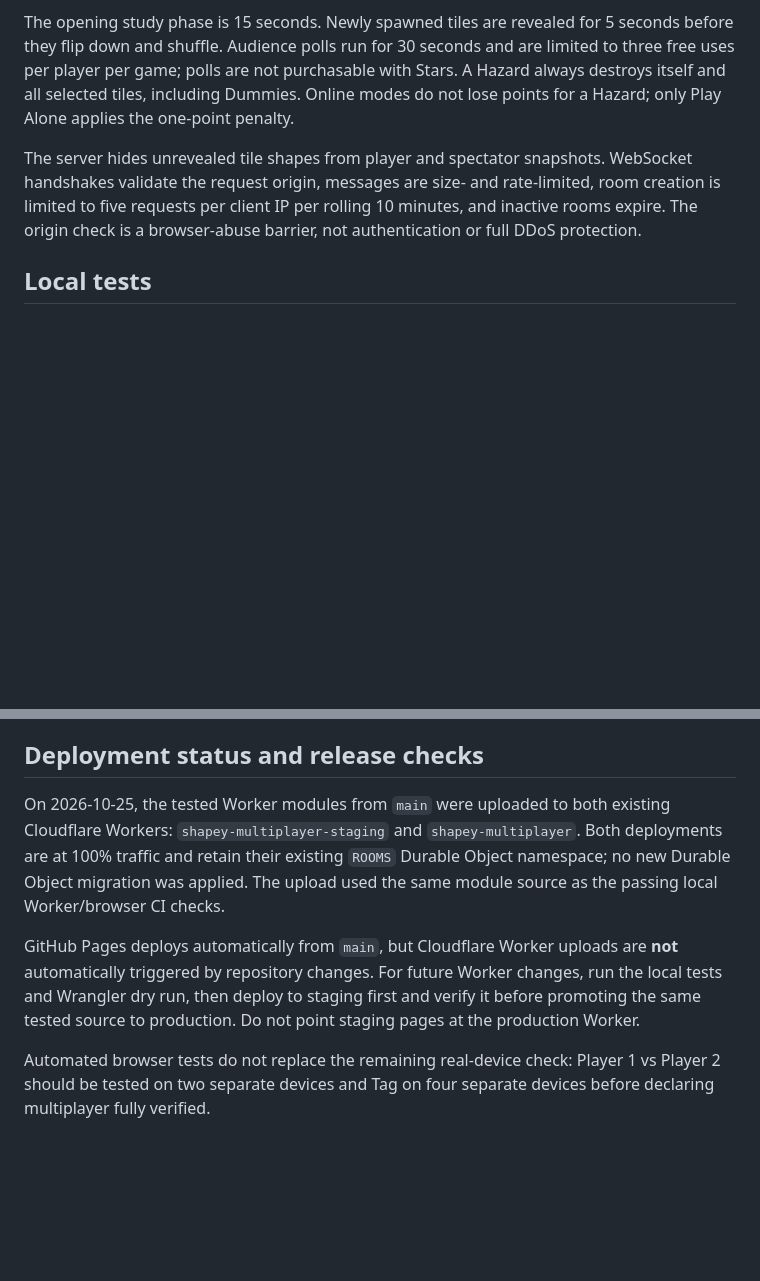
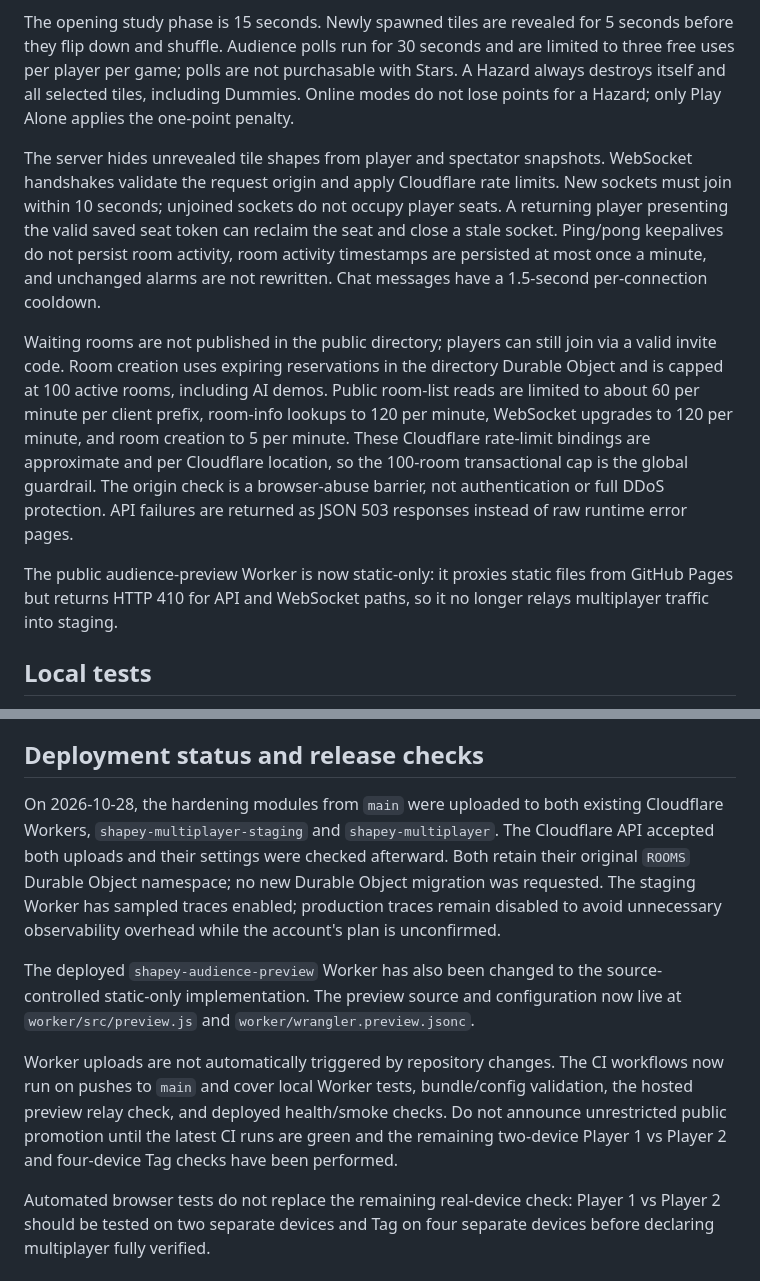
Before and after one commit to tayo6/shapey, a Markdown page: worker/README.md, 2 parts joined by grey strips. Rendered like a GitHub page; blank space fills up the shorter version.

Commit message:
Document multiplayer abuse protections and deployment state

```diff
--- a/worker/README.md
+++ b/worker/README.md
@@ -11,7 +11,11 @@ This folder contains the Cloudflare Worker and Durable Object source for Shapey'
 
 The opening study phase is 15 seconds. Newly spawned tiles are revealed for 5 seconds before they flip down and shuffle. Audience polls run for 30 seconds and are limited to three free uses per player per game; polls are not purchasable with Stars. A Hazard always destroys itself and all selected tiles, including Dummies. Online modes do not lose points for a Hazard; only Play Alone applies the one-point penalty.
 
-The server hides unrevealed tile shapes from player and spectator snapshots. WebSocket handshakes validate the request origin, messages are size- and rate-limited, room creation is limited to five requests per client IP per rolling 10 minutes, and inactive rooms expire. The origin check is a browser-abuse barrier, not authentication or full DDoS protection.
+The server hides unrevealed tile shapes from player and spectator snapshots. WebSocket handshakes validate the request origin and apply Cloudflare rate limits. New sockets must join within 10 seconds; unjoined sockets do not occupy player seats. A returning player presenting the valid saved seat token can reclaim the seat and close a stale socket. Ping/pong keepalives do not persist room activity, room activity timestamps are persisted at most once a minute, and unchanged alarms are not rewritten. Chat messages have a 1.5-second per-connection cooldown.
+
+Waiting rooms are not published in the public directory; players can still join via a valid invite code. Room creation uses expiring reservations in the directory Durable Object and is capped at 100 active rooms, including AI demos. Public room-list reads are limited to about 60 per minute per client prefix, room-info lookups to 120 per minute, WebSocket upgrades to 120 per minute, and room creation to 5 per minute. These Cloudflare rate-limit bindings are approximate and per Cloudflare location, so the 100-room transactional cap is the global guardrail. The origin check is a browser-abuse barrier, not authentication or full DDoS protection. API failures are returned as JSON 503 responses instead of raw runtime error pages.
+
+The public audience-preview Worker is now static-only: it proxies static files from GitHub Pages but returns HTTP 410 for API and WebSocket paths, so it no longer relays multiplayer traffic into staging.
 
 ## Local tests
 
@@ -52,8 +56,10 @@ The room-creation rate limit is shared within a local Worker instance. The CI wo
 
 ## Deployment status and release checks
 
-On 2026-10-25, the tested Worker modules from `main` were uploaded to both existing Cloudflare Workers: `shapey-multiplayer-staging` and `shapey-multiplayer`. Both deployments are at 100% traffic and retain their existing `ROOMS` Durable Object namespace; no new Durable Object migration was applied. The upload used the same module source as the passing local Worker/browser CI checks.
+On 2026-10-28, the hardening modules from `main` were uploaded to both existing Cloudflare Workers, `shapey-multiplayer-staging` and `shapey-multiplayer`. The Cloudflare API accepted both uploads and their settings were checked afterward. Both retain their original `ROOMS` Durable Object namespace; no new Durable Object migration was requested. The staging Worker has sampled traces enabled; production traces remain disabled to avoid unnecessary observability overhead while the account's plan is unconfirmed.
 
-GitHub Pages deploys automatically from `main`, but Cloudflare Worker uploads are **not** automatically triggered by repository changes. For future Worker changes, run the local tests and Wrangler dry run, then deploy to staging first and verify it before promoting the same tested source to production. Do not point staging pages at the production Worker.
+The deployed `shapey-audience-preview` Worker has also been changed to the source-controlled static-only implementation. The preview source and configuration now live at `worker/src/preview.js` and `worker/wrangler.preview.jsonc`.
+
+Worker uploads are not automatically triggered by repository changes. The CI workflows now run on pushes to `main` and cover local Worker tests, bundle/config validation, the hosted preview relay check, and deployed health/smoke checks. Do not announce unrestricted public promotion until the latest CI runs are green and the remaining two-device Player 1 vs Player 2 and four-device Tag checks have been performed.
 
 Automated browser tests do not replace the remaining real-device check: Player 1 vs Player 2 should be tested on two separate devices and Tag on four separate devices before declaring multiplayer fully verified.
```
